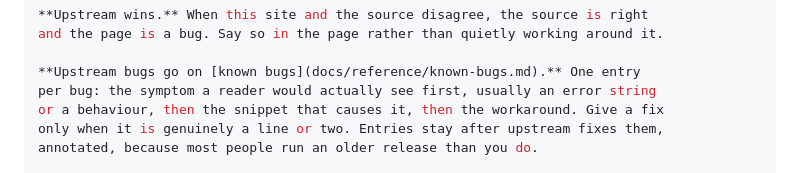
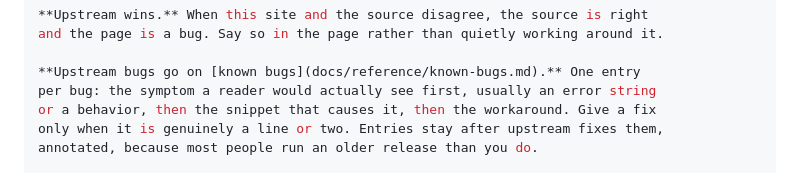
Before and after one commit to crllect/ProxDocs, a Markdown page: CONTRIBUTING.md, the part around the change. GitHub-like rendering.

Commit message:
im not british

```diff
--- a/CONTRIBUTING.md
+++ b/CONTRIBUTING.md
@@ -85,7 +85,7 @@ and the page is a bug. Say so in the page rather than quietly working around it.
 
 **Upstream bugs go on [known bugs](docs/reference/known-bugs.md).** One entry
 per bug: the symptom a reader would actually see first, usually an error string
-or a behaviour, then the snippet that causes it, then the workaround. Give a fix
+or a behavior, then the snippet that causes it, then the workaround. Give a fix
 only when it is genuinely a line or two. Entries stay after upstream fixes them,
 annotated, because most people run an older release than you do.
 
```
